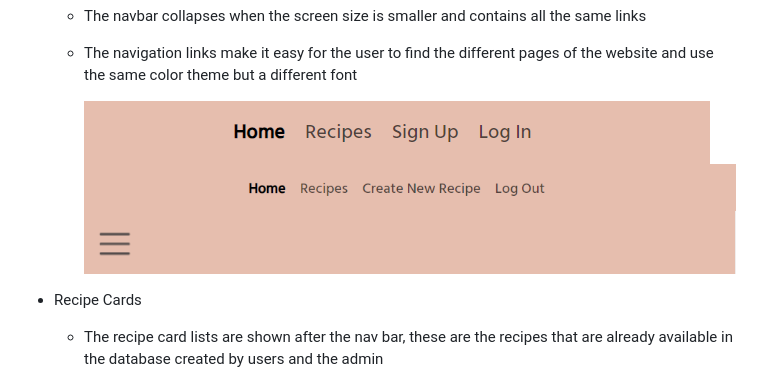
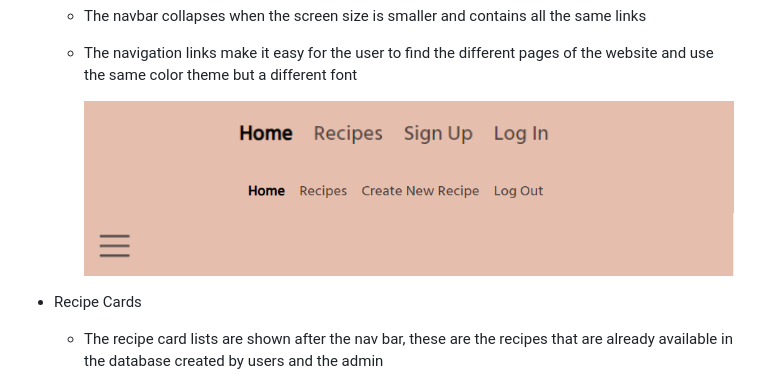
Before and after one commit to Sadaf-Tariq/pp4-desi-recipe-blog, a Markdown page: README.md, the part around one of its changes. GitHub-like rendering.

```diff
--- a/README.md
+++ b/README.md
@@ -137,9 +137,10 @@ I used [DrawSQL](https://drawsql.app/) to draw and visualize the database schema
 
   * The navigation links make it easy for the user to find the different pages of the website and use the same color theme but a different font
 
-    ![Navigation Bar for unauthenticated User](/README_FILES/navbar.png)
-    ![Navigation Bar for authenticated User](/README_FILES/logged-in-navbar.png)
-    ![Collapsible navigation Bar ](/README_FILES/collapsible-navbar.png)
+
+    <img src="/README_FILES/navbar1.png" alt="Navigation Bar for unauthenticated User" width="650" />
+    <img src="/README_FILES/logged-in-navbar.png" alt="Navigation Bar for authenticated User" width="650"/>
+    <img src="/README_FILES/collapsible-navbar.png" alt="Collapsible navigation Bar" width="650"/>
 
 
 * Recipe Cards
```
Also changed, not shown: other parts of README.md (+20 -15 lines).
